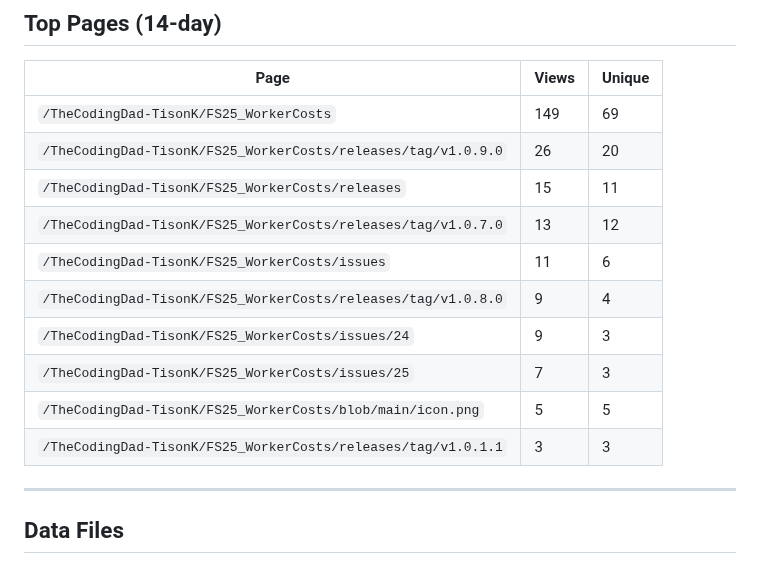
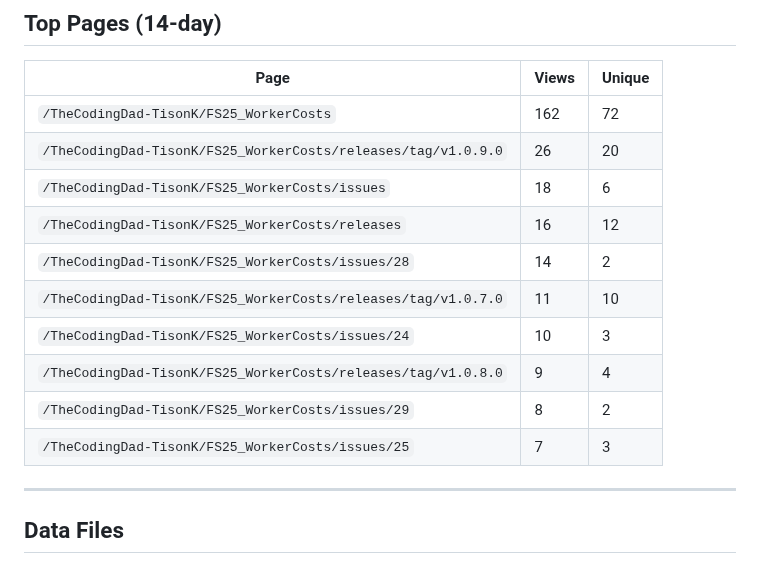
Before and after one commit to TheCodingDad-TisonK/FS25_WorkerCosts, a Markdown page: .github/traffic/SUMMARY.md, the part around one of its changes. GitHub-like rendering.

```diff
--- a/.github/traffic/SUMMARY.md
+++ b/.github/traffic/SUMMARY.md
@@ -78,16 +78,16 @@
 
 | Page | Views | Unique |
 |------|-------|--------|
-| `/TheCodingDad-TisonK/FS25_WorkerCosts` | 149 | 69 |
+| `/TheCodingDad-TisonK/FS25_WorkerCosts` | 162 | 72 |
 | `/TheCodingDad-TisonK/FS25_WorkerCosts/releases/tag/v1.0.9.0` | 26 | 20 |
-| `/TheCodingDad-TisonK/FS25_WorkerCosts/releases` | 15 | 11 |
-| `/TheCodingDad-TisonK/FS25_WorkerCosts/releases/tag/v1.0.7.0` | 13 | 12 |
-| `/TheCodingDad-TisonK/FS25_WorkerCosts/issues` | 11 | 6 |
+| `/TheCodingDad-TisonK/FS25_WorkerCosts/issues` | 18 | 6 |
+| `/TheCodingDad-TisonK/FS25_WorkerCosts/releases` | 16 | 12 |
+| `/TheCodingDad-TisonK/FS25_WorkerCosts/issues/28` | 14 | 2 |
+| `/TheCodingDad-TisonK/FS25_WorkerCosts/releases/tag/v1.0.7.0` | 11 | 10 |
+| `/TheCodingDad-TisonK/FS25_WorkerCosts/issues/24` | 10 | 3 |
 | `/TheCodingDad-TisonK/FS25_WorkerCosts/releases/tag/v1.0.8.0` | 9 | 4 |
-| `/TheCodingDad-TisonK/FS25_WorkerCosts/issues/24` | 9 | 3 |
+| `/TheCodingDad-TisonK/FS25_WorkerCosts/issues/29` | 8 | 2 |
 | `/TheCodingDad-TisonK/FS25_WorkerCosts/issues/25` | 7 | 3 |
-| `/TheCodingDad-TisonK/FS25_WorkerCosts/blob/main/icon.png` | 5 | 5 |
-| `/TheCodingDad-TisonK/FS25_WorkerCosts/releases/tag/v1.0.1.1` | 3 | 3 |
 
 ---
 
```
Also changed, not shown: other parts of .github/traffic/SUMMARY.md (+10 -10 lines), .github/traffic/charts/conversion.png, .github/traffic/charts/downloads.png, .github/traffic/charts/engagement.png, .github/traffic/charts/referrers.png, .github/traffic/charts/views_clones.png, 4 other files.
